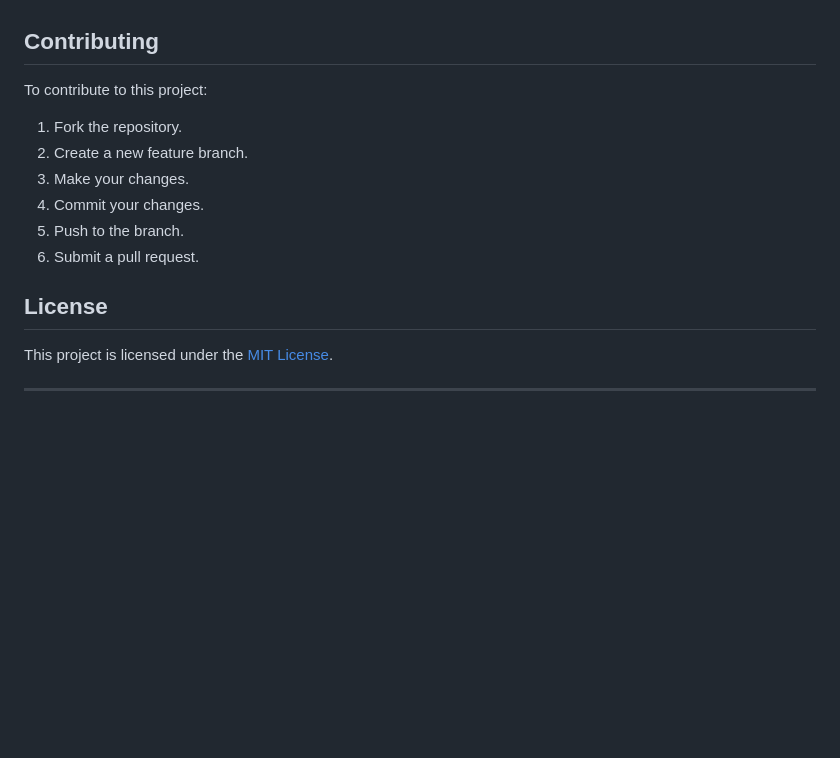
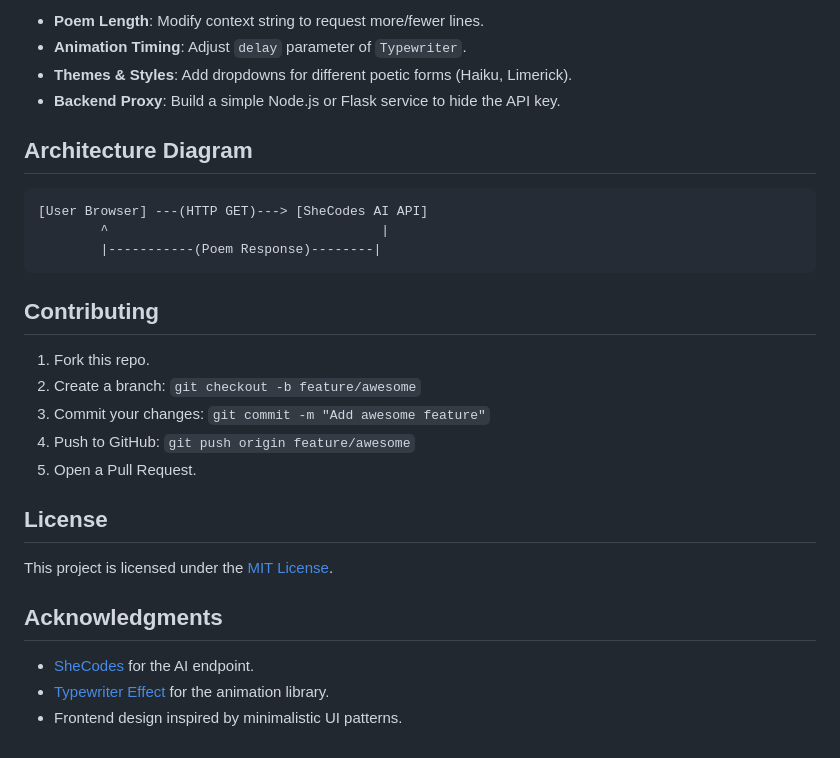
Before and after one commit to Mayur617/AI-poetry-generator, a Markdown page: README.md, the part around one of its changes. GitHub-like rendering; blank space fills up the shorter version.

````diff
--- a/README.md
+++ b/README.md
@@ -113,15 +145,30 @@ Common issues and their solutions:
+* **Poem Length**: Modify context string to request more/fewer lines.
+* **Animation Timing**: Adjust `delay` parameter of `Typewriter`.
+* **Themes & Styles**: Add dropdowns for different poetic forms (Haiku, Limerick).
+* **Backend Proxy**: Build a simple Node.js or Flask service to hide the API key.
+
+## Architecture Diagram
+
+```
+[User Browser] ---(HTTP GET)---> [SheCodes AI API]
+        ^                                   |
+        |-----------(Poem Response)--------|
+```
 
 ## Contributing
-To contribute to this project:
 
-1. Fork the repository.
-2. Create a new feature branch.
-3. Make your changes.
-4. Commit your changes.
-5. Push to the branch.
-6. Submit a pull request.
+1. Fork this repo.
+2. Create a branch: `git checkout -b feature/awesome`
+3. Commit your changes: `git commit -m "Add awesome feature"`
+4. Push to GitHub: `git push origin feature/awesome`
+5. Open a Pull Request.
 
 ## License
+
 This project is licensed under the [MIT License](LICENSE).
 
----
+## Acknowledgments
+
+* [SheCodes](https://shecodes.io/) for the AI endpoint.
+* [Typewriter Effect](https://github.com/tameemsafi/typewriterjs) for the animation library.
+* Frontend design inspired by minimalistic UI patterns.
````
Also changed, not shown: other parts of README.md (+113 -81 lines).
